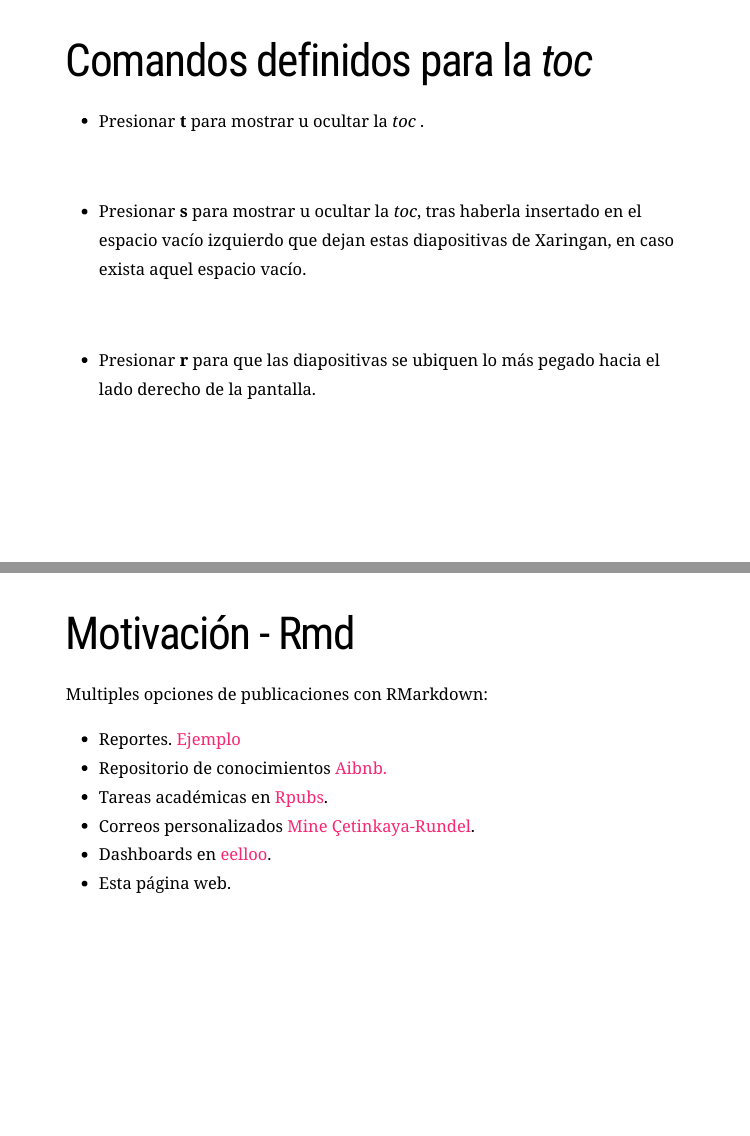
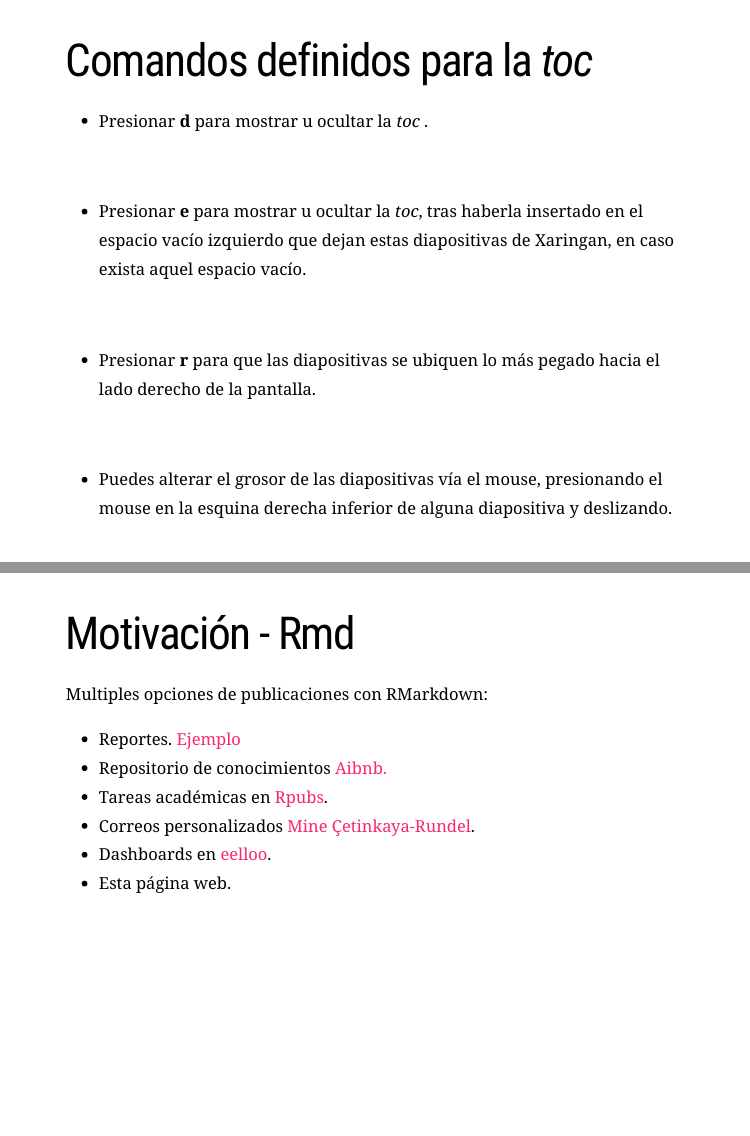
Before and after one commit to lucio-cornejo/ejemplo-xaringan-TOC, an R Markdown document (index.Rmd): pages 2 and 3 of 28, joined at a grey line. The pictures show the slides in the output file index.html that the author committed with the source; the slides are laid out offline by our stand-in for remark.js, each with all of its steps uncovered, in fonts that may differ from those the slides ask for, and without slide numbers, shadows or browser add-ons; a font, style sheet, LaTeX package, included part or bibliography that could not be used is replaced or left out.

Commit message:
add new commands' descriptions in Help menu

```diff
--- a/index.Rmd
+++ b/index.Rmd
@@ -23,11 +23,11 @@ knitr::opts_chunk$set(echo = TRUE)
 
 # Comandos definidos para la _toc_
 
-- Presionar **t** para mostrar u ocultar la _toc_ .
+- Presionar **d** para mostrar u ocultar la _toc_ .
 
 <br>
 
-- Presionar **s** para mostrar u ocultar la _toc_, tras
+- Presionar **e** para mostrar u ocultar la _toc_, tras
   haberla insertado en el espacio vacío izquierdo que dejan
   estas diapositivas de Xaringan, en caso exista aquel espacio vacío.
 
@@ -35,6 +35,11 @@ knitr::opts_chunk$set(echo = TRUE)
 
 - Presionar **r** para que las diapositivas se ubiquen lo más pegado
   hacia el lado derecho de la pantalla.
+
+<br>
+
+- Puedes alterar el grosor de las diapositivas vía el mouse, presionando
+  el mouse en la esquina derecha inferior de alguna diapositiva y deslizando.
 ---
 
 # Motivación - Rmd
```
Also changed, not shown: index.html, xaringan-toc-css-and-js.html.
